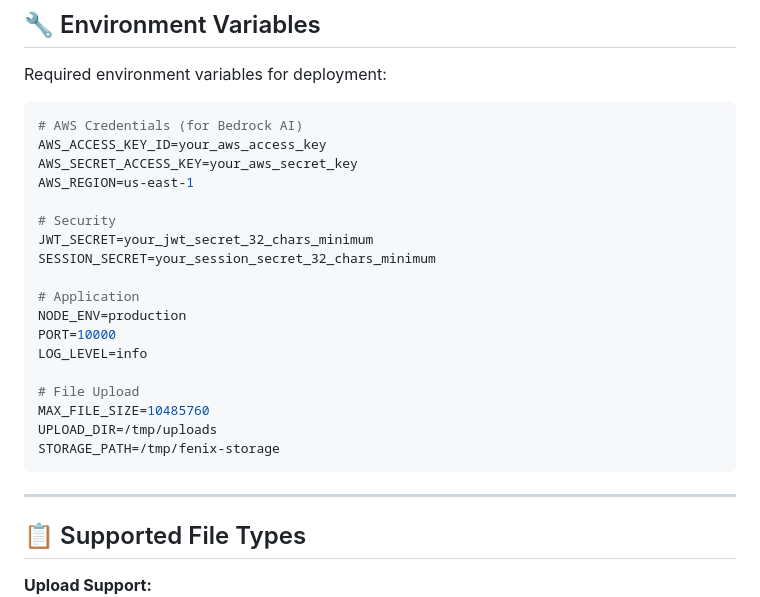
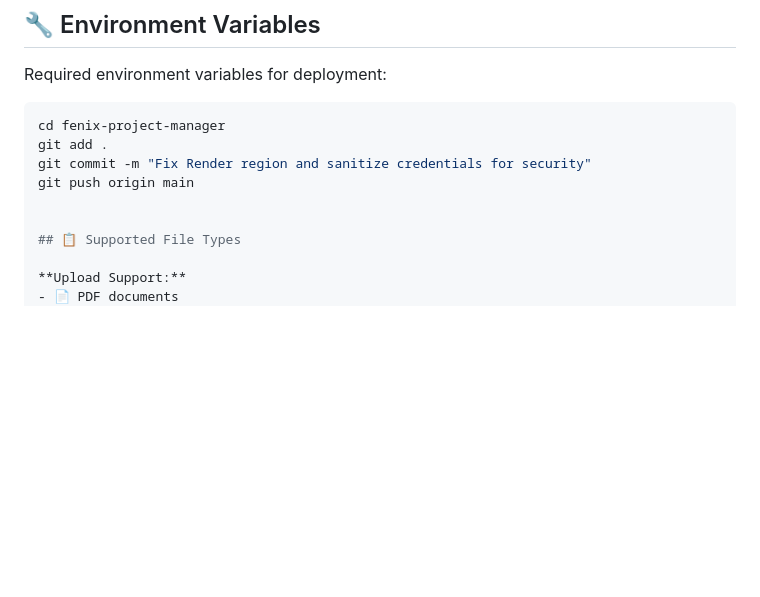
Before and after one commit to rwalkker/fenix-project-manager, a Markdown page: README.md, the part around one of its changes. Rendered like a GitHub page; blank space fills up the shorter version.

````diff
--- a/README.md
+++ b/README.md
@@ -48,27 +48,11 @@ npm start
 Required environment variables for deployment:
 
 ```env
-# AWS Credentials (for Bedrock AI)
-AWS_ACCESS_KEY_ID=your_aws_access_key
-AWS_SECRET_ACCESS_KEY=your_aws_secret_key
-AWS_REGION=us-east-1
+cd fenix-project-manager
+git add .
+git commit -m "Fix Render region and sanitize credentials for security"
+git push origin main
 
-# Security
-JWT_SECRET=your_jwt_secret_32_chars_minimum
-SESSION_SECRET=your_session_secret_32_chars_minimum
-
-# Application
-NODE_ENV=production
-PORT=10000
-LOG_LEVEL=info
-
-# File Upload
-MAX_FILE_SIZE=10485760
-UPLOAD_DIR=/tmp/uploads
-STORAGE_PATH=/tmp/fenix-storage
-```
-
----
 
 ## 📋 Supported File Types
 
````
Also changed, not shown: other parts of README.md (+1 -0 lines).
